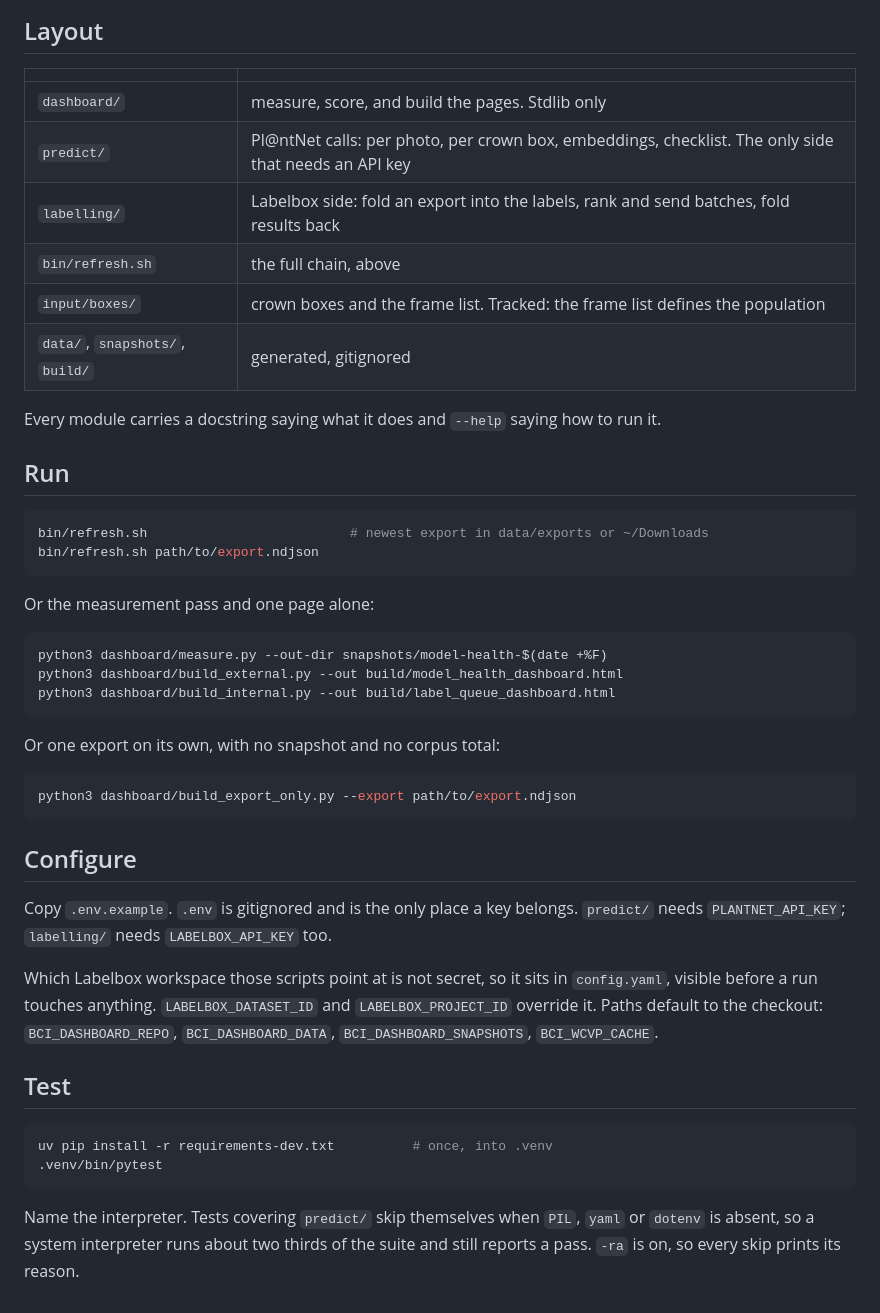
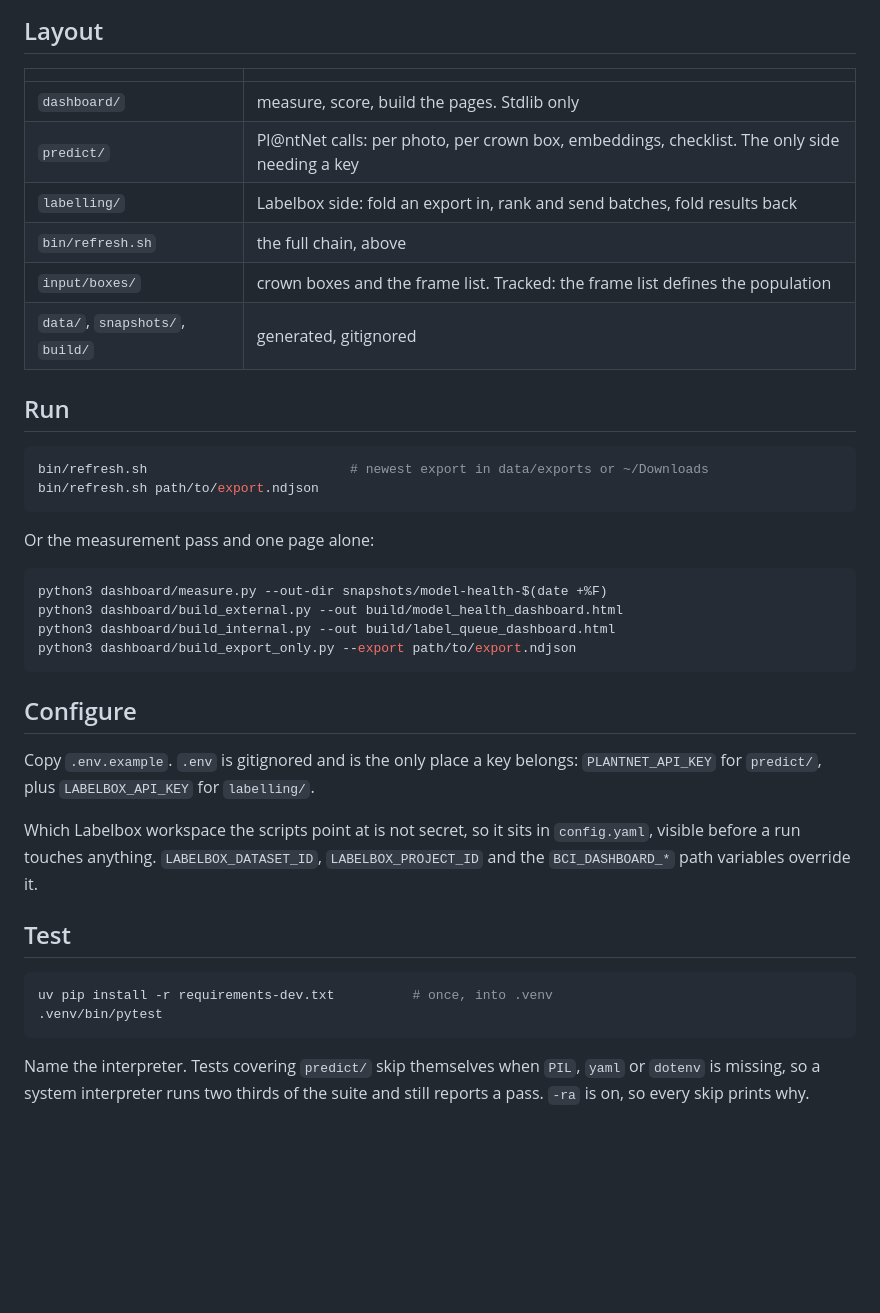
Before and after one commit to traitlab/bci-dashboard, a Markdown page: README.md, the part around one of its changes. GitHub-like rendering; blank space fills up the shorter version.

````diff
--- a/README.md
+++ b/README.md
@@ -79,15 +61,12 @@ species has. Three other analyses write output `dashboard/core.py` never reads:
 
 | | |
 |---|---|
-| `dashboard/` | measure, score, and build the pages. Stdlib only |
-| `predict/` | Pl@ntNet calls: per photo, per crown box, embeddings, checklist. The only side that needs an API key |
-| `labelling/` | Labelbox side: fold an export into the labels, rank and send batches, fold results back |
+| `dashboard/` | measure, score, build the pages. Stdlib only |
+| `predict/` | Pl@ntNet calls: per photo, per crown box, embeddings, checklist. The only side needing a key |
+| `labelling/` | Labelbox side: fold an export in, rank and send batches, fold results back |
 | `bin/refresh.sh` | the full chain, above |
 | `input/boxes/` | crown boxes and the frame list. Tracked: the frame list defines the population |
 | `data/`, `snapshots/`, `build/` | generated, gitignored |
-
-Every module carries a docstring saying what it does and `--help` saying how to
-run it.
 
 ## Run
 
@@ -102,24 +81,17 @@ Or the measurement pass and one page alone:
 python3 dashboard/measure.py --out-dir snapshots/model-health-$(date +%F)
 python3 dashboard/build_external.py --out build/model_health_dashboard.html
 python3 dashboard/build_internal.py --out build/label_queue_dashboard.html
-```
-
-Or one export on its own, with no snapshot and no corpus total:
-
-```bash
 python3 dashboard/build_export_only.py --export path/to/export.ndjson
 ```
 
 ## Configure
 
-Copy `.env.example`. `.env` is gitignored and is the only place a key belongs.
-`predict/` needs `PLANTNET_API_KEY`; `labelling/` needs `LABELBOX_API_KEY` too.
+Copy `.env.example`. `.env` is gitignored and is the only place a key belongs:
+`PLANTNET_API_KEY` for `predict/`, plus `LABELBOX_API_KEY` for `labelling/`.
 
-Which Labelbox workspace those scripts point at is not secret, so it sits in
-`config.yaml`, visible before a run touches anything. `LABELBOX_DATASET_ID` and
-`LABELBOX_PROJECT_ID` override it. Paths default to the checkout:
-`BCI_DASHBOARD_REPO`, `BCI_DASHBOARD_DATA`, `BCI_DASHBOARD_SNAPSHOTS`,
-`BCI_WCVP_CACHE`.
+Which Labelbox workspace the scripts point at is not secret, so it sits in
+`config.yaml`, visible before a run touches anything. `LABELBOX_DATASET_ID`,
+`LABELBOX_PROJECT_ID` and the `BCI_DASHBOARD_*` path variables override it.
 
 ## Test
 
@@ -129,6 +101,5 @@ uv pip install -r requirements-dev.txt          # once, into .venv
 ```
 
 Name the interpreter. Tests covering `predict/` skip themselves when `PIL`,
-`yaml` or `dotenv` is absent, so a system interpreter runs about two thirds of
-the suite and still reports a pass. `-ra` is on, so every skip prints its
-reason.
+`yaml` or `dotenv` is missing, so a system interpreter runs two thirds of the
+suite and still reports a pass. `-ra` is on, so every skip prints why.
````
Also changed, not shown: other parts of README.md (+32 -50 lines).
